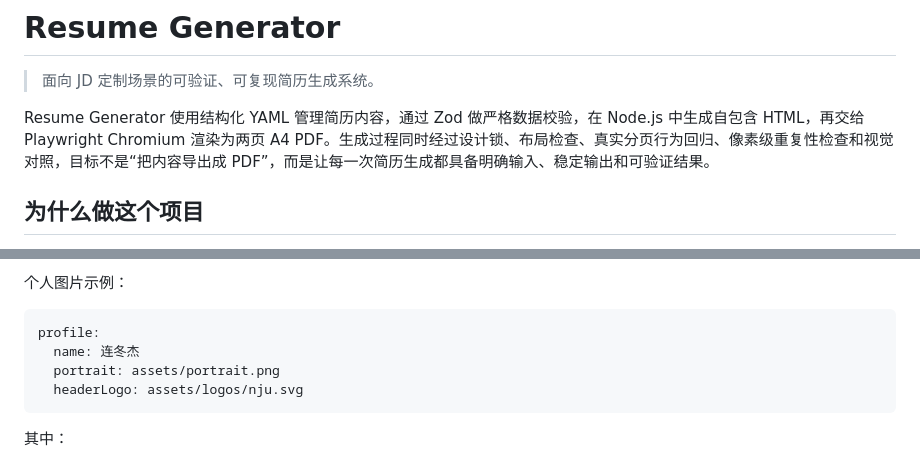
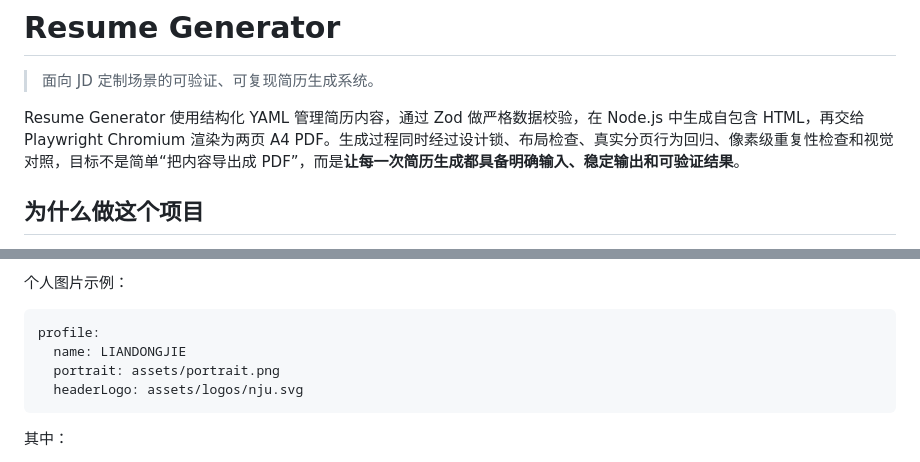
Before and after one commit to liandongjie/resume-generator, a Markdown page: README.md, 2 parts joined by grey strips. Drawn GitHub-style.

Commit message:
chore: update README.md

````diff
--- a/README.md
+++ b/README.md
@@ -2,7 +2,7 @@
 
 > 面向 JD 定制场景的可验证、可复现简历生成系统。
 
-Resume Generator 使用结构化 YAML 管理简历内容，通过 Zod 做严格数据校验，在 Node.js 中生成自包含 HTML，再交给 Playwright Chromium 渲染为两页 A4 PDF。生成过程同时经过设计锁、布局检查、真实分页行为回归、像素级重复性检查和视觉对照，目标不是“把内容导出成 PDF”，而是让每一次简历生成都具备明确输入、稳定输出和可验证结果。
+Resume Generator 使用结构化 YAML 管理简历内容，通过 Zod 做严格数据校验，在 Node.js 中生成自包含 HTML，再交给 Playwright Chromium 渲染为两页 A4 PDF。生成过程同时经过设计锁、布局检查、真实分页行为回归、像素级重复性检查和视觉对照，目标不是简单“把内容导出成 PDF”，而是**让每一次简历生成都具备明确输入、稳定输出和可验证结果**。
 
 ## 为什么做这个项目
 
@@ -198,7 +198,7 @@ output/resume-fullstack.pdf
 
 ```yaml
 profile:
-  name: 连冬杰
+  name: LIANDONGJIE
   portrait: assets/portrait.png
   headerLogo: assets/logos/nju.svg
 ```
````
